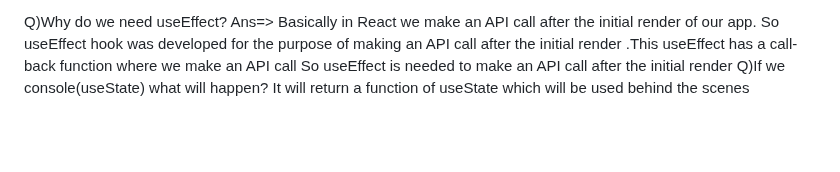
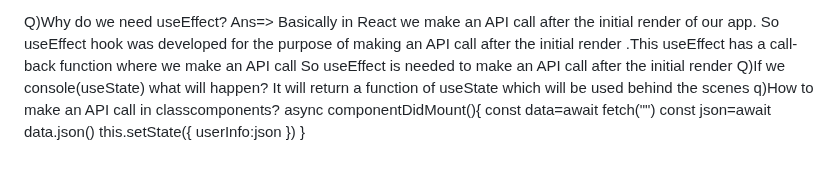
Before and after one commit to sravaninaalam/Foodorder, a Markdown page: README.md, the part around the change. GitHub-like rendering; blank space fills up the shorter version.

```diff
--- a/README.md
+++ b/README.md
@@ -106,3 +106,11 @@ Q)Why do we need useEffect?
        So useEffect is needed to make an API call after the initial render
 Q)If we console(useState) what will happen?
    It will return a function of useState which will be used behind the scenes
+q)How to make an API call in classcomponents?
+        async componentDidMount(){
+                const data=await fetch("")
+                const json=await data.json()
+                this.setState({
+                  userInfo:json
+                })
+        }
```
